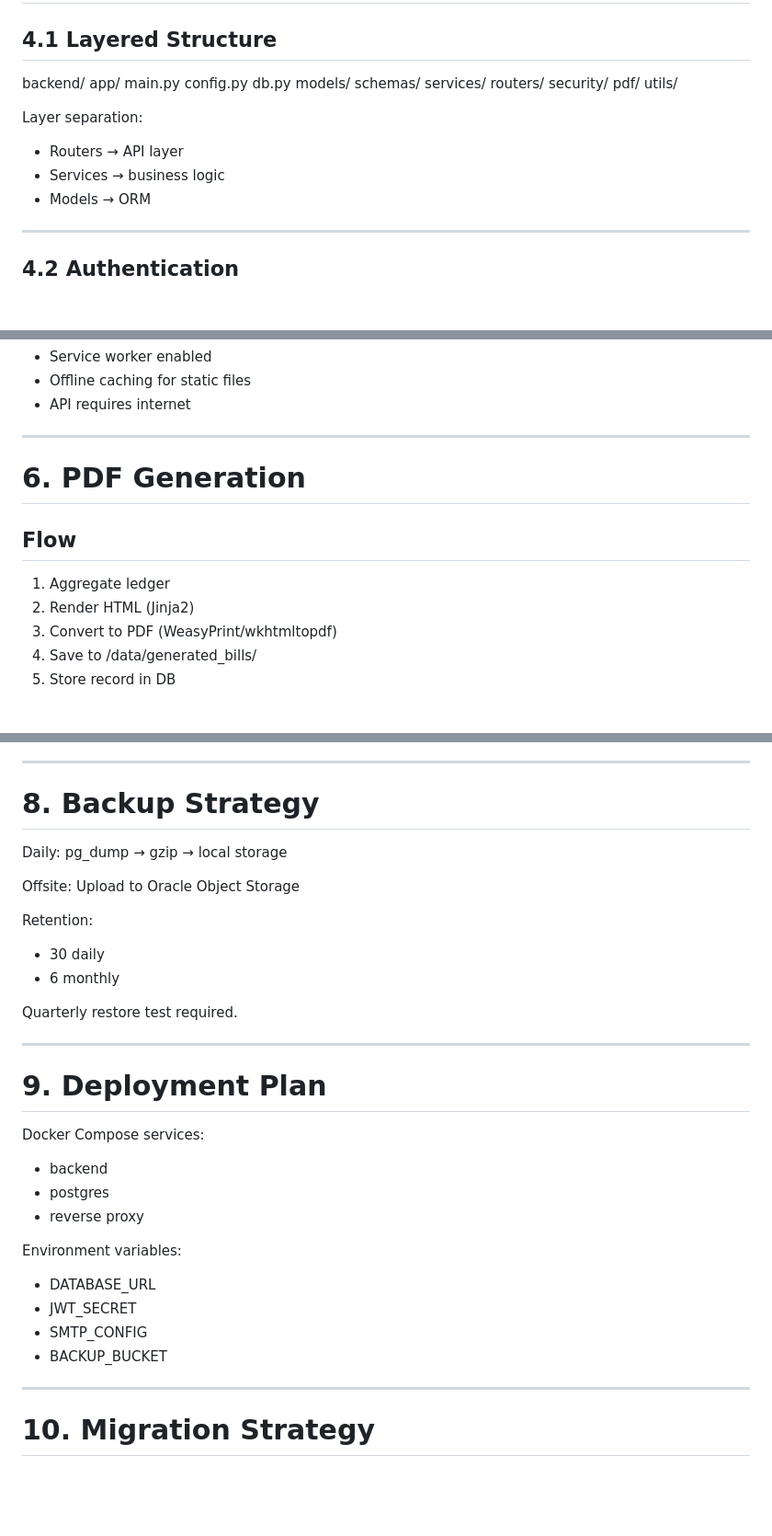
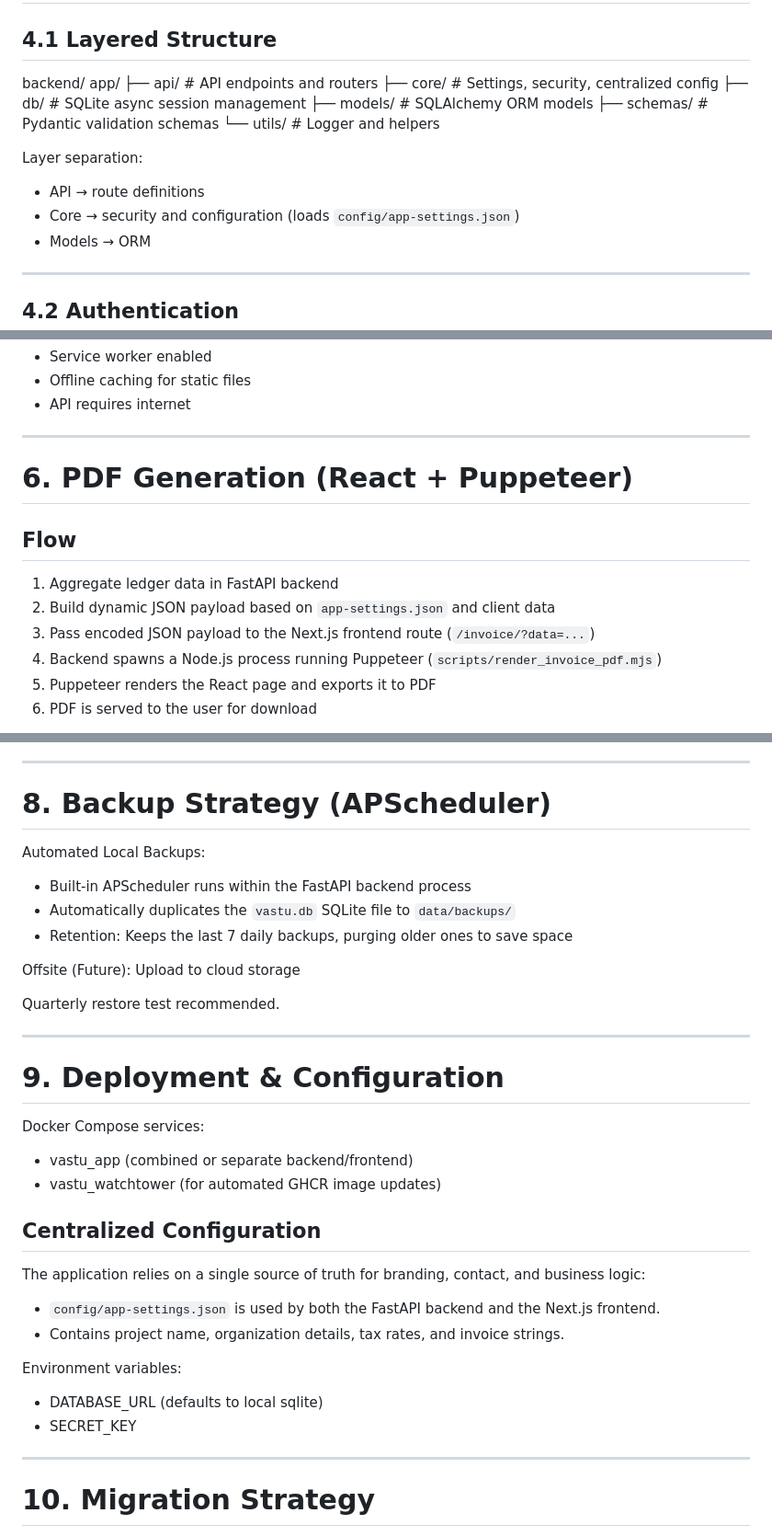
Before and after one commit to NammaThalle/vastu_vaibhav, a Markdown page: docs/ARCHITECTURE.md, 3 parts joined by grey strips. Shown at 92% size. Drawn GitHub-style; blank space fills up the shorter version.

Commit message:
docs(architecture): update database, backup, pdf, and config specifications

```diff
--- a/docs/ARCHITECTURE.md
+++ b/docs/ARCHITECTURE.md
@@ -140,21 +140,16 @@ Editable ledger.
 
 backend/
 app/
-main.py
-config.py
-db.py
-models/
-schemas/
-services/
-routers/
-security/
-pdf/
-utils/
+├── api/          # API endpoints and routers
+├── core/         # Settings, security, centralized config
+├── db/           # SQLite async session management
+├── models/       # SQLAlchemy ORM models
+├── schemas/      # Pydantic validation schemas
+└── utils/        # Logger and helpers
 
 Layer separation:
-
-* Routers → API layer
-* Services → business logic
+* API → route definitions
+* Core → security and configuration (loads `config/app-settings.json`)
 * Models → ORM
 
 ---
@@ -194,14 +189,15 @@ store/
 
 ---
 
-# 6. PDF Generation
+# 6. PDF Generation (React + Puppeteer)
 
 ## Flow
 
-1. Aggregate ledger
-2. Render HTML (Jinja2)
-3. Convert to PDF (WeasyPrint/wkhtmltopdf)
-4. Save to /data/generated_bills/
-5. Store record in DB
+1. Aggregate ledger data in FastAPI backend
+2. Build dynamic JSON payload based on `app-settings.json` and client data
+3. Pass encoded JSON payload to the Next.js frontend route (`/invoice/?data=...`)
+4. Backend spawns a Node.js process running Puppeteer (`scripts/render_invoice_pdf.mjs`)
+5. Puppeteer renders the React page and exports it to PDF
+6. PDF is served to the user for download
 
 File naming:
@@ -220,37 +216,36 @@ VASTU_<ClientNameNoSpaces>*<YYYYMMDD>*<HHMM>.pdf
 
 ---
 
-# 8. Backup Strategy
+# 8. Backup Strategy (APScheduler)
 
-Daily:
-pg_dump → gzip → local storage
+Automated Local Backups:
+* Built-in APScheduler runs within the FastAPI backend process
+* Automatically duplicates the `vastu.db` SQLite file to `data/backups/`
+* Retention: Keeps the last 7 daily backups, purging older ones to save space
 
-Offsite:
-Upload to Oracle Object Storage
+Offsite (Future):
+Upload to cloud storage
 
-Retention:
-
-* 30 daily
-* 6 monthly
-
-Quarterly restore test required.
+Quarterly restore test recommended.
 
 ---
 
-# 9. Deployment Plan
+# 9. Deployment & Configuration
 
 Docker Compose services:
 
-* backend
-* postgres
-* reverse proxy
+* vastu_app (combined or separate backend/frontend)
+* vastu_watchtower (for automated GHCR image updates)
+
+## Centralized Configuration
+The application relies on a single source of truth for branding, contact, and business logic:
+* `config/app-settings.json` is used by both the FastAPI backend and the Next.js frontend.
+* Contains project name, organization details, tax rates, and invoice strings.
 
 Environment variables:
 
-* DATABASE_URL
-* JWT_SECRET
-* SMTP_CONFIG
-* BACKUP_BUCKET
+* DATABASE_URL (defaults to local sqlite)
+* SECRET_KEY
 
 ---
 
```
Also changed, not shown: other parts of docs/ARCHITECTURE.md (+2 -2 lines).
